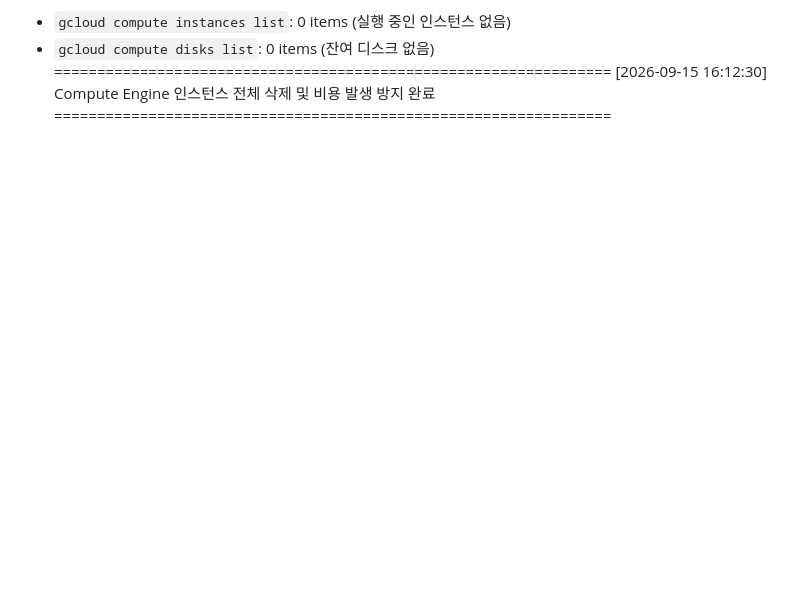
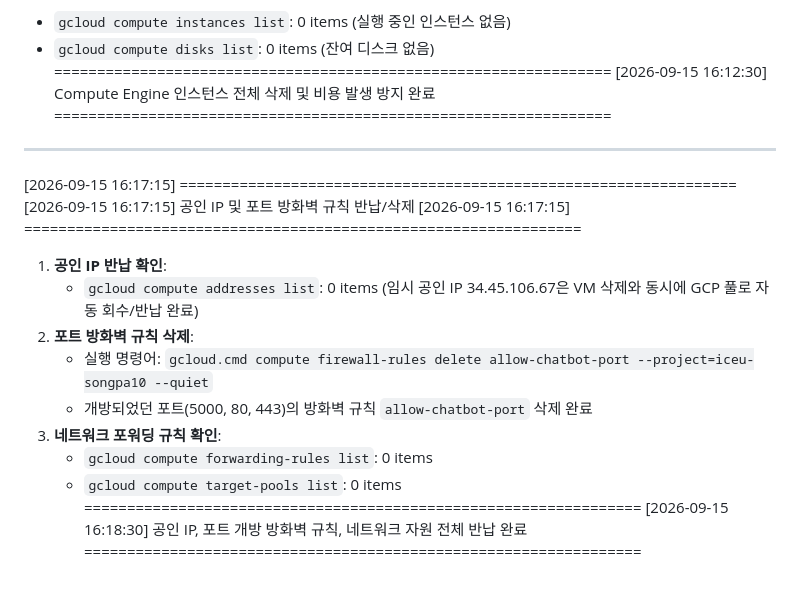
Before and after one commit to yeongsik0914/gcp-compute-engine-chatbot, a Markdown page: deployment_log.md, the part around the change. Rendered like a GitHub page; blank space fills up the shorter version.

Commit message:
공인 IP 및 포트 방화벽 규칙 반납 완료 로그 업데이트

```diff
--- a/deployment_log.md
+++ b/deployment_log.md
@@ -211,3 +211,20 @@ instance-chatbot-20260915-150122  us-central1-a  e2-medium                  10.1
 =================================================================
 [2026-09-15 16:12:30] Compute Engine 인스턴스 전체 삭제 및 비용 발생 방지 완료
 =================================================================
+
+---
+
+[2026-09-15 16:17:15] =================================================================
+[2026-09-15 16:17:15] 공인 IP 및 포트 방화벽 규칙 반납/삭제
+[2026-09-15 16:17:15] =================================================================
+1. **공인 IP 반납 확인**:
+   - `gcloud compute addresses list`: 0 items (임시 공인 IP 34.45.106.67은 VM 삭제와 동시에 GCP 풀로 자동 회수/반납 완료)
+2. **포트 방화벽 규칙 삭제**:
+   - 실행 명령어: `gcloud.cmd compute firewall-rules delete allow-chatbot-port --project=iceu-songpa10 --quiet`
+   - 개방되었던 포트(5000, 80, 443)의 방화벽 규칙 `allow-chatbot-port` 삭제 완료
+3. **네트워크 포워딩 규칙 확인**:
+   - `gcloud compute forwarding-rules list`: 0 items
+   - `gcloud compute target-pools list`: 0 items
+=================================================================
+[2026-09-15 16:18:30] 공인 IP, 포트 개방 방화벽 규칙, 네트워크 자원 전체 반납 완료
+=================================================================
```
